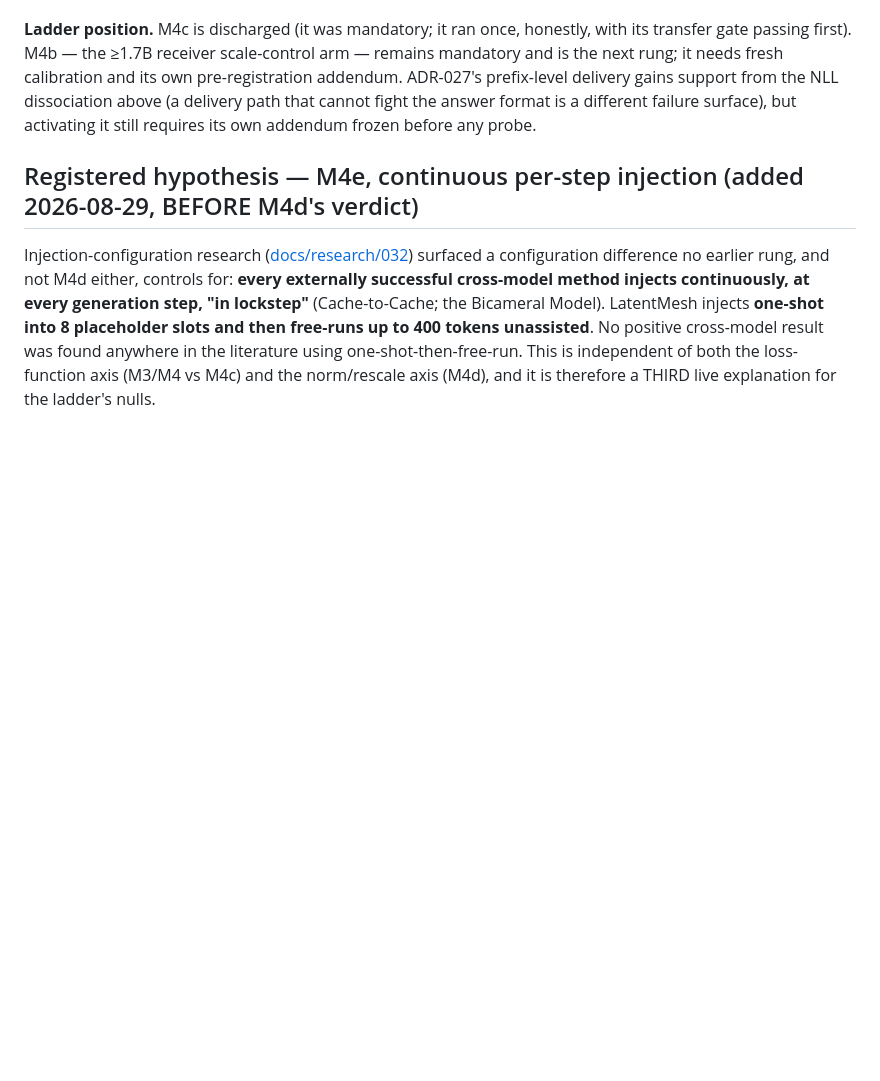
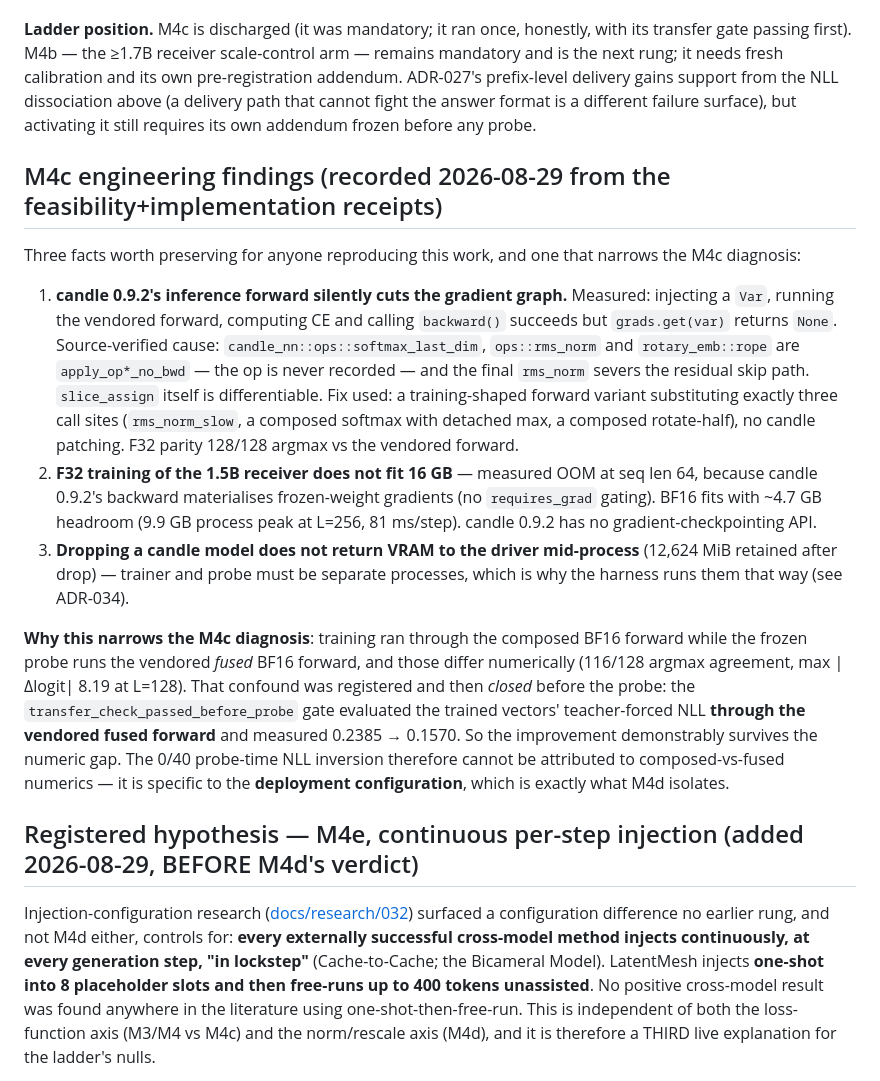
Before and after one commit to ruvnet/LatentMesh, a Markdown page: docs/adr/024-run2-trained-thought-adapter-ladder.md, the part around the change. GitHub-like rendering; blank space fills up the shorter version.

Commit message:
docs(adr): M4c engineering findings — candle grad-cut, F32 OOM, VRAM retention; numeric gap ruled out
Records three reproducibility-critical facts (candle 0.9.2's inference
forward silently returns grad=None because softmax/rms_norm/rope are
no_bwd ops; F32 receiver training OOMs at 16GB due to frozen-weight grad
materialisation; dropping a model doesn't free VRAM mid-process) and closes
one confound: the composed-vs-fused BF16 numeric gap was checked BEFORE the
probe via the fused-forward transfer gate (0.2385 -> 0.1570), so the 0/40
probe-time NLL inversion is specific to the DEPLOYMENT configuration — the
exact thing M4d isolates.

Co-Authored-By: claude-flow <ruv@ruv.net>
Claude-Session: https://claude.ai/code/session_01JNzKP76XHPvCKWSnyZrsCK

```diff
--- a/docs/adr/024-run2-trained-thought-adapter-ladder.md
+++ b/docs/adr/024-run2-trained-thought-adapter-ladder.md
@@ -533,6 +533,41 @@ from the NLL dissociation above (a delivery path that cannot fight the answer
 format is a different failure surface), but activating it still requires its own
 addendum frozen before any probe.
 
+## M4c engineering findings (recorded 2026-08-29 from the feasibility+implementation receipts)
+
+Three facts worth preserving for anyone reproducing this work, and one that
+narrows the M4c diagnosis:
+
+1. **candle 0.9.2's inference forward silently cuts the gradient graph.**
+   Measured: injecting a `Var`, running the vendored forward, computing CE and
+   calling `backward()` succeeds but `grads.get(var)` returns `None`.
+   Source-verified cause: `candle_nn::ops::softmax_last_dim`,
+   `ops::rms_norm` and `rotary_emb::rope` are `apply_op*_no_bwd` — the op is
+   never recorded — and the final `rms_norm` severs the residual skip path.
+   `slice_assign` itself is differentiable. Fix used: a training-shaped
+   forward variant substituting exactly three call sites (`rms_norm_slow`,
+   a composed softmax with detached max, a composed rotate-half), no candle
+   patching. F32 parity 128/128 argmax vs the vendored forward.
+2. **F32 training of the 1.5B receiver does not fit 16 GB** — measured OOM at
+   seq len 64, because candle 0.9.2's backward materialises frozen-weight
+   gradients (no `requires_grad` gating). BF16 fits with ~4.7 GB headroom
+   (9.9 GB process peak at L=256, 81 ms/step). candle 0.9.2 has no
+   gradient-checkpointing API.
+3. **Dropping a candle model does not return VRAM to the driver mid-process**
+   (12,624 MiB retained after drop) — trainer and probe must be separate
+   processes, which is why the harness runs them that way (see ADR-034).
+
+**Why this narrows the M4c diagnosis**: training ran through the composed
+BF16 forward while the frozen probe runs the vendored *fused* BF16 forward,
+and those differ numerically (116/128 argmax agreement, max |Δlogit| 8.19 at
+L=128). That confound was registered and then *closed* before the probe: the
+`transfer_check_passed_before_probe` gate evaluated the trained vectors'
+teacher-forced NLL **through the vendored fused forward** and measured
+0.2385 → 0.1570. So the improvement demonstrably survives the numeric gap.
+The 0/40 probe-time NLL inversion therefore cannot be attributed to
+composed-vs-fused numerics — it is specific to the **deployment
+configuration**, which is exactly what M4d isolates.
+
 ## Registered hypothesis — M4e, continuous per-step injection (added 2026-08-29, BEFORE M4d's verdict)
 
 Injection-configuration research ([docs/research/032](../research/032-injection-configuration-science.md))
```
